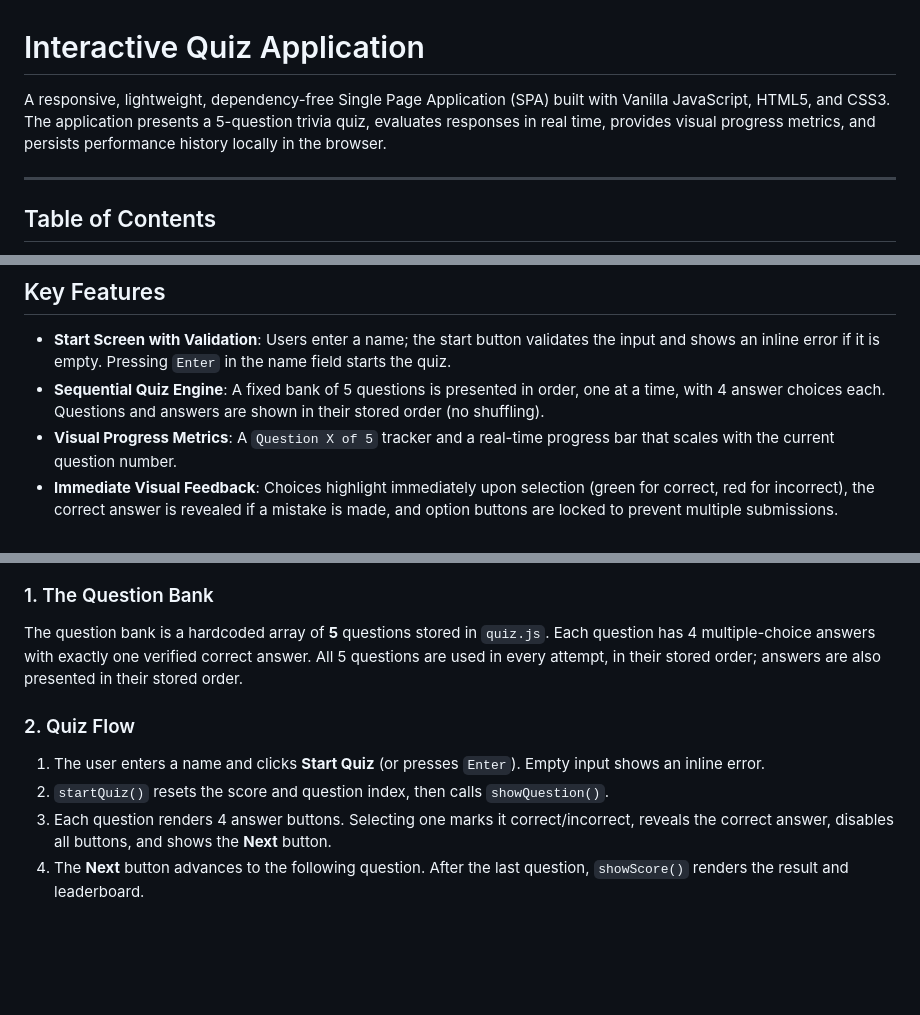
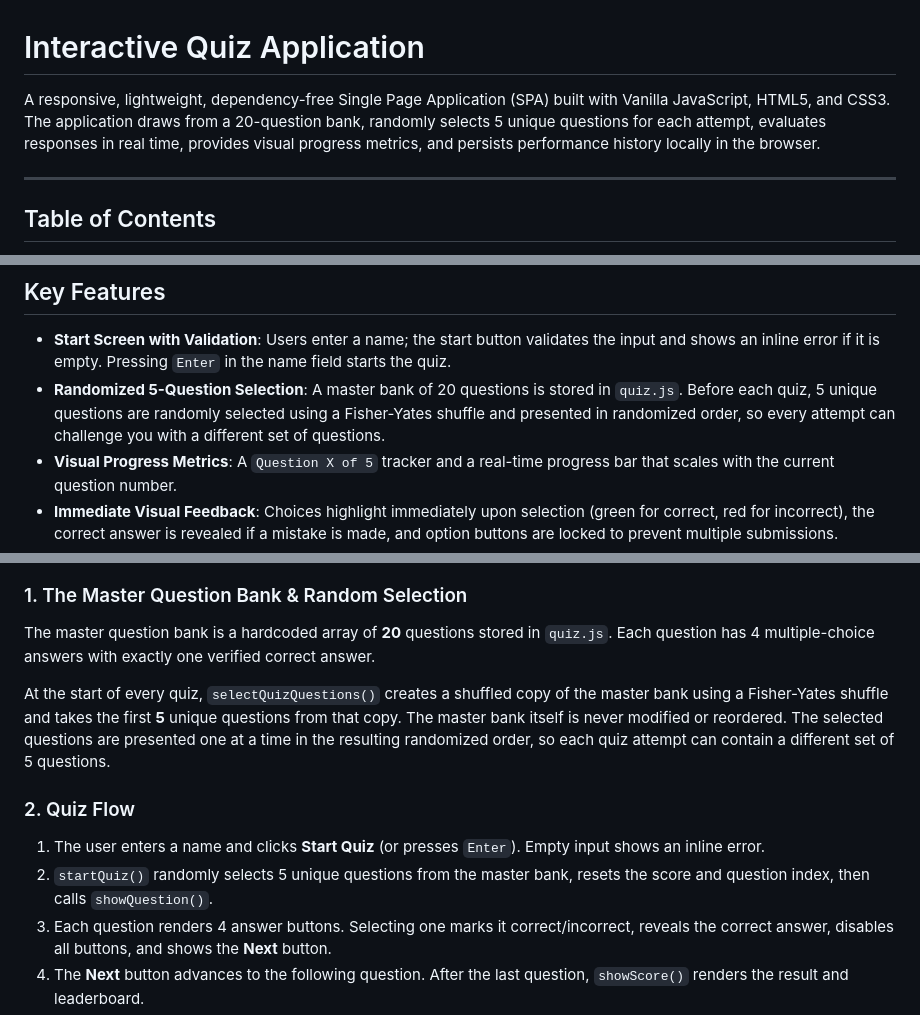
Before and after one commit to yajnesh26/quiz-app, a Markdown page: README.md, 3 parts joined by grey strips. Rendered like a GitHub page; blank space fills up the shorter version.

Commit message:
Update README for randomized quiz flow

````diff
--- a/README.md
+++ b/README.md
@@ -1,6 +1,6 @@
 # Interactive Quiz Application
 
-A responsive, lightweight, dependency-free Single Page Application (SPA) built with Vanilla JavaScript, HTML5, and CSS3. The application presents a 5-question trivia quiz, evaluates responses in real time, provides visual progress metrics, and persists performance history locally in the browser.
+A responsive, lightweight, dependency-free Single Page Application (SPA) built with Vanilla JavaScript, HTML5, and CSS3. The application draws from a 20-question bank, randomly selects 5 unique questions for each attempt, evaluates responses in real time, provides visual progress metrics, and persists performance history locally in the browser.
 
 ---
 
@@ -34,7 +34,7 @@ This project is a clean demonstration of core frontend engineering principles wi
 ## Key Features
 
 - **Start Screen with Validation**: Users enter a name; the start button validates the input and shows an inline error if it is empty. Pressing `Enter` in the name field starts the quiz.
-- **Sequential Quiz Engine**: A fixed bank of 5 questions is presented in order, one at a time, with 4 answer choices each. Questions and answers are shown in their stored order (no shuffling).
+- **Randomized 5-Question Selection**: A master bank of 20 questions is stored in `quiz.js`. Before each quiz, 5 unique questions are randomly selected using a Fisher-Yates shuffle and presented in randomized order, so every attempt can challenge you with a different set of questions.
 - **Visual Progress Metrics**: A `Question X of 5` tracker and a real-time progress bar that scales with the current question number.
 - **Immediate Visual Feedback**: Choices highlight immediately upon selection (green for correct, red for incorrect), the correct answer is revealed if a mistake is made, and option buttons are locked to prevent multiple submissions.
 - **Score Dashboard**: Displays the final score out of 5, the computed percentage, and a filled colored performance bar.
@@ -75,14 +75,16 @@ flowchart TD
     M -->|Clear History| N[Remove quizHistory from localStorage]
 ```
 
-### 1. The Question Bank
+### 1. The Master Question Bank & Random Selection
 
-The question bank is a hardcoded array of **5** questions stored in `quiz.js`. Each question has 4 multiple-choice answers with exactly one verified correct answer. All 5 questions are used in every attempt, in their stored order; answers are also presented in their stored order.
+The master question bank is a hardcoded array of **20** questions stored in `quiz.js`. Each question has 4 multiple-choice answers with exactly one verified correct answer.
+
+At the start of every quiz, `selectQuizQuestions()` creates a shuffled copy of the master bank using a Fisher-Yates shuffle and takes the first **5** unique questions from that copy. The master bank itself is never modified or reordered. The selected questions are presented one at a time in the resulting randomized order, so each quiz attempt can contain a different set of 5 questions.
 
 ### 2. Quiz Flow
 
 1. The user enters a name and clicks **Start Quiz** (or presses `Enter`). Empty input shows an inline error.
-2. `startQuiz()` resets the score and question index, then calls `showQuestion()`.
+2. `startQuiz()` randomly selects 5 unique questions from the master bank, resets the score and question index, then calls `showQuestion()`.
 3. Each question renders 4 answer buttons. Selecting one marks it correct/incorrect, reveals the correct answer, disables all buttons, and shows the **Next** button.
 4. The **Next** button advances to the following question. After the last question, `showScore()` renders the result and leaderboard.
 5. **Play Again** reloads the page back to the start screen.
````
Also changed, not shown: other parts of README.md (+2 -2 lines).
